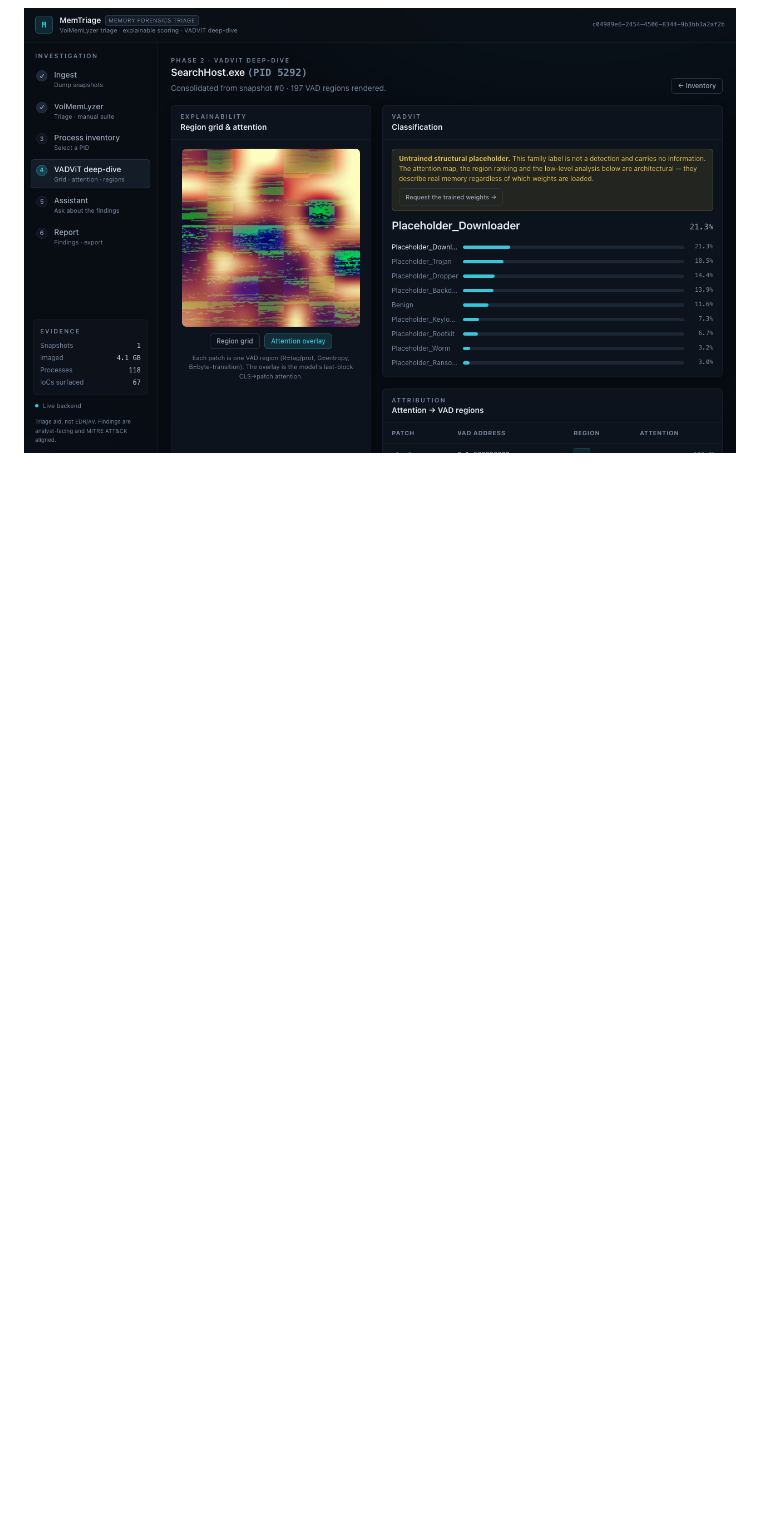
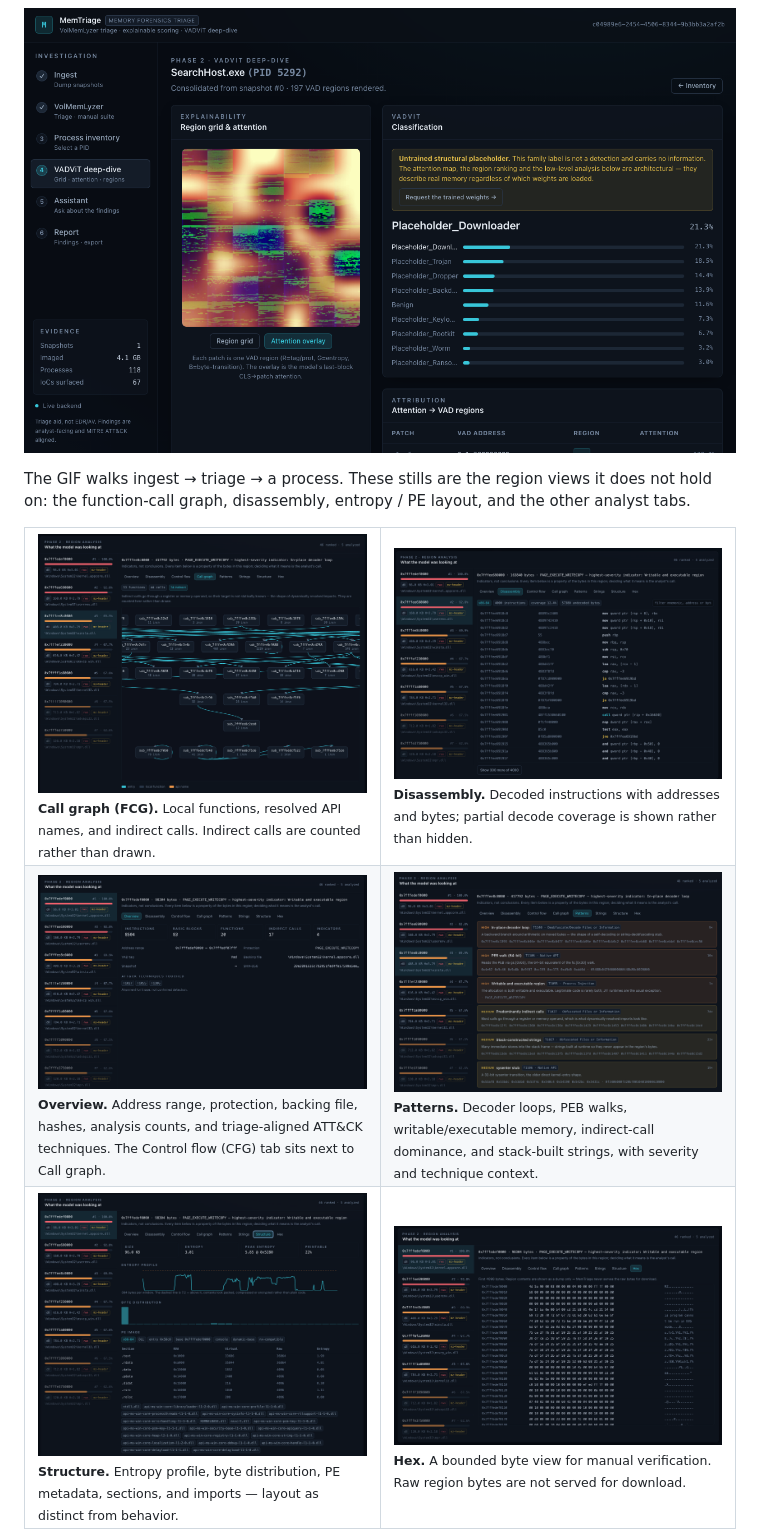
Before and after one commit to YaCnDehfuli/MemTriage, a Markdown page: README.md, the part around one of its changes. Drawn GitHub-style; blank space fills up the shorter version.

Commit message:
Restore region-level stills the live GIF does not hold.
Call graph, disassembly, entropy, patterns, and hex were on main and still
belong below the fold after the first-screen GIF.

```diff
--- a/README.md
+++ b/README.md
@@ -54,3 +54,38 @@ Missing Volatility, Capstone, PyTorch, or a VADViT checkpoint is reported as a n
   <img src="docs/figures/attention-overlay.png" alt="VADViT attention overlay and region attribution table" width="100%">
 </p>
 
+The GIF walks ingest → triage → a process. These stills are the region views it does not hold on: the function-call graph, disassembly, entropy / PE layout, and the other analyst tabs.
+
+<table>
+<tr>
+<td width="50%" valign="top">
+<img src="docs/assets/region-call-graph.png" alt="Region function-call graph with local functions and indirect calls">
+<br><sub><strong>Call graph (FCG).</strong> Local functions, resolved API names, and indirect calls. Indirect calls are counted rather than drawn.</sub>
+</td>
+<td width="50%" valign="top">
+<img src="docs/assets/region-disassembly.png" alt="Region disassembly with addresses, bytes, and mnemonics">
+<br><sub><strong>Disassembly.</strong> Decoded instructions with addresses and bytes; partial decode coverage is shown rather than hidden.</sub>
+</td>
+</tr>
+<tr>
+<td width="50%" valign="top">
+<img src="docs/assets/region-overview.png" alt="Region analysis overview with instruction, block, function, call and indicator counts">
+<br><sub><strong>Overview.</strong> Address range, protection, backing file, hashes, analysis counts, and triage-aligned ATT&CK techniques. The Control flow (CFG) tab sits next to Call graph.</sub>
+</td>
+<td width="50%" valign="top">
+<img src="docs/assets/region-patterns.png" alt="Region analysis pattern indicators including decoder loops, PEB walks and indirect calls">
+<br><sub><strong>Patterns.</strong> Decoder loops, PEB walks, writable/executable memory, indirect-call dominance, and stack-built strings, with severity and technique context.</sub>
+</td>
+</tr>
+<tr>
+<td width="50%" valign="top">
+<img src="docs/assets/region-structure.png" alt="Region structure view with entropy profile and PE sections">
+<br><sub><strong>Structure.</strong> Entropy profile, byte distribution, PE metadata, sections, and imports — layout as distinct from behavior.</sub>
+</td>
+<td width="50%" valign="top">
+<img src="docs/assets/region-hex.png" alt="Hex dump of a selected memory region">
+<br><sub><strong>Hex.</strong> A bounded byte view for manual verification. Raw region bytes are not served for download.</sub>
+</td>
+</tr>
+</table>
+
```
Also changed, not shown: other parts of README.md (+5 -0 lines).
